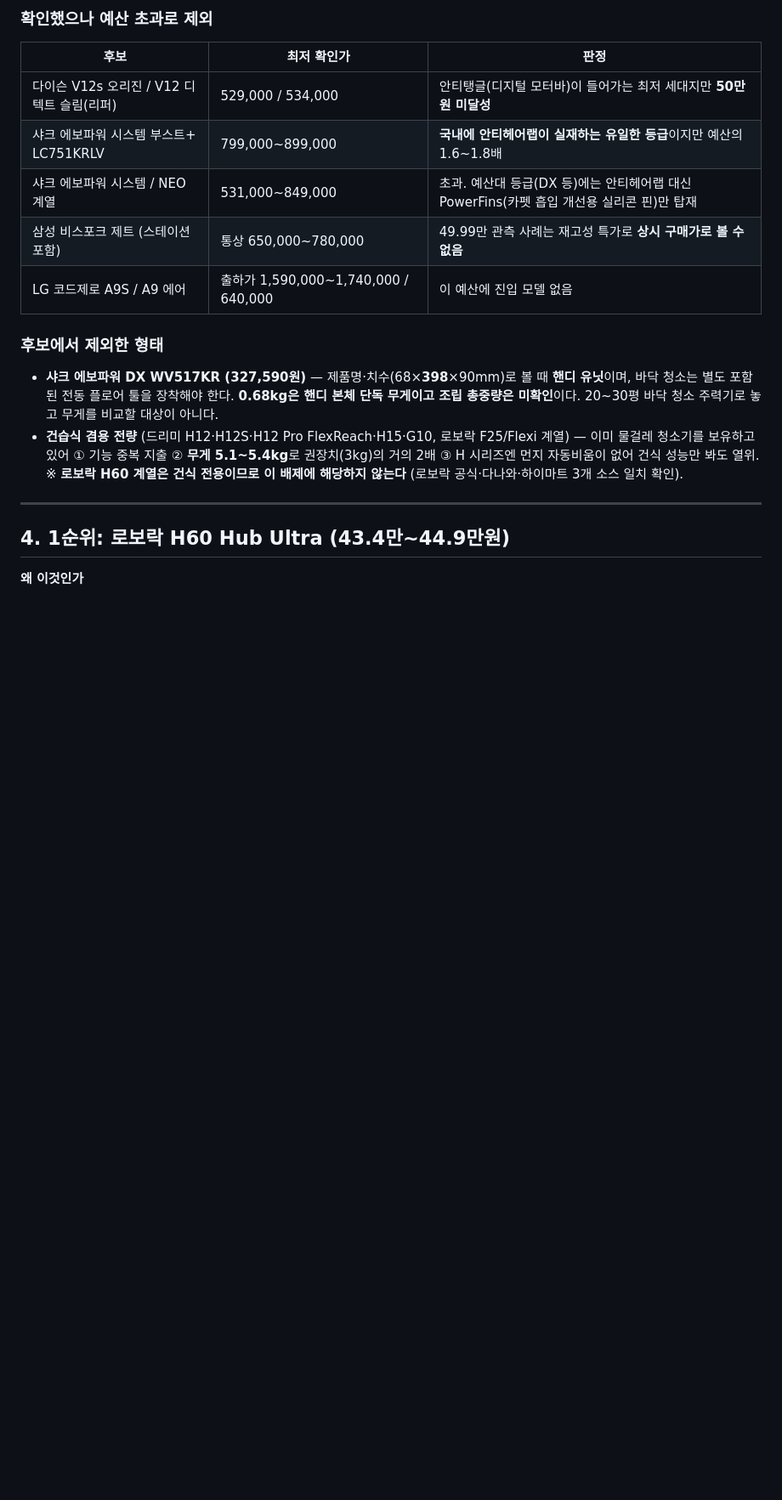
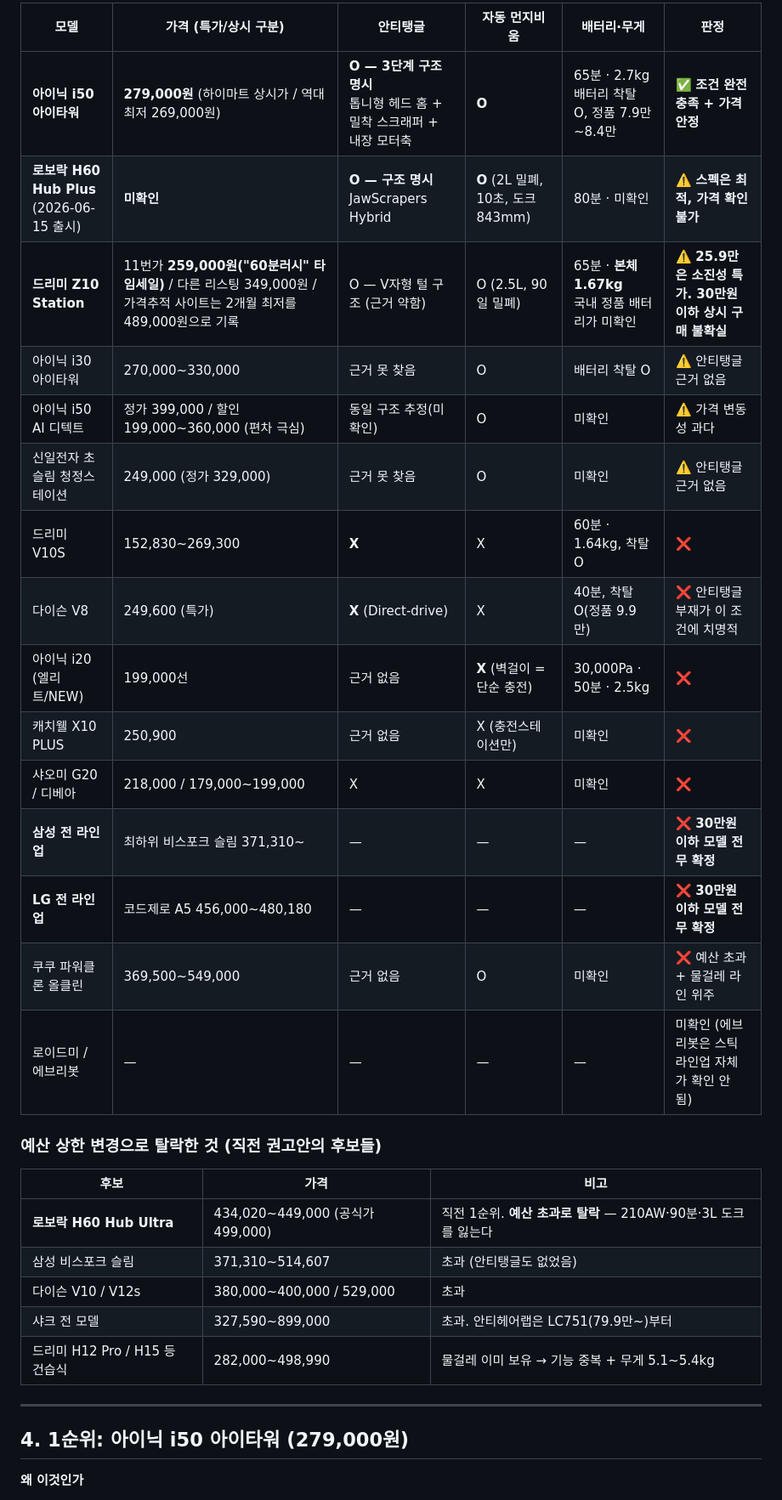
Before and after one commit to qrilli0701-sketch/peach, a Markdown page: docs/vacuum-recommendation-cordless-2026-07.md, the part around one of its changes. Shown at 85% size. Drawn GitHub-style; blank space fills up the shorter version.

```diff
--- a/docs/vacuum-recommendation-cordless-2026-07.md
+++ b/docs/vacuum-recommendation-cordless-2026-07.md
@@ -45,22 +36,34 @@
 
-### 확인했으나 예산 초과로 제외
+| 모델 | 가격 (특가/상시 구분) | 안티탱글 | 자동 먼지비움 | 배터리·무게 | 판정 |
+|---|---|---|---|---|---|
+| **아이닉 i50 아이타워** | **279,000원** (하이마트 상시가 / 역대 최저 269,000원) | **O — 3단계 구조 명시**<br>톱니형 헤드 홈 + 밀착 스크래퍼 + 내장 모터축 | **O** | 65분 · 2.7kg<br>배터리 착탈 O, 정품 7.9만~8.4만 | ✅ **조건 완전 충족 + 가격 안정** |
+| **로보락 H60 Hub Plus**<br>(2026-06-15 출시) | **미확인** | **O — 구조 명시**<br>JawScrapers Hybrid | **O** (2L 밀폐, 10초, 도크 843mm) | 80분 · 미확인 | ⚠️ **스펙은 최적, 가격 확인 불가** |
+| **드리미 Z10 Station** | 11번가 **259,000원("60분러시" 타임세일)** / 다른 리스팅 349,000원 / 가격추적 사이트는 2개월 최저를 489,000원으로 기록 | O — V자형 털 구조 (근거 약함) | O (2.5L, 90일 밀폐) | 65분 · **본체 1.67kg**<br>국내 정품 배터리가 미확인 | ⚠️ **25.9만은 소진성 특가. 30만원 이하 상시 구매 불확실** |
+| 아이닉 i30 아이타워 | 270,000~330,000 | 근거 못 찾음 | O | 배터리 착탈 O | ⚠️ 안티탱글 근거 없음 |
+| 아이닉 i50 AI 디텍트 | 정가 399,000 / 할인 199,000~360,000 (편차 극심) | 동일 구조 추정(미확인) | O | 미확인 | ⚠️ 가격 변동성 과다 |
+| 신일전자 초슬림 청정스테이션 | 249,000 (정가 329,000) | 근거 못 찾음 | O | 미확인 | ⚠️ 안티탱글 근거 없음 |
+| 드리미 V10S | 152,830~269,300 | **X** | X | 60분 · 1.64kg, 착탈 O | ❌ |
+| 다이슨 V8 | 249,600 (특가) | **X** (Direct-drive) | X | 40분, 착탈 O(정품 9.9만) | ❌ 안티탱글 부재가 이 조건에 치명적 |
+| 아이닉 i20 (엘리트/NEW) | 199,000선 | 근거 없음 | **X** (벽걸이 = 단순 충전) | 30,000Pa · 50분 · 2.5kg | ❌ |
+| 캐치웰 X10 PLUS | 250,900 | 근거 없음 | X (충전스테이션만) | 미확인 | ❌ |
+| 샤오미 G20 / 디베아 | 218,000 / 179,000~199,000 | X | X | 미확인 | ❌ |
+| **삼성 전 라인업** | 최하위 비스포크 슬림 371,310~ | — | — | — | ❌ **30만원 이하 모델 전무 확정** |
+| **LG 전 라인업** | 코드제로 A5 456,000~480,180 | — | — | — | ❌ **30만원 이하 모델 전무 확정** |
+| 쿠쿠 파워클론 올클린 | 369,500~549,000 | 근거 없음 | O | 미확인 | ❌ 예산 초과 + 물걸레 라인 위주 |
+| 로이드미 / 에브리봇 | — | — | — | — | 미확인 (에브리봇은 스틱 라인업 자체가 확인 안 됨) |
 
-| 후보 | 최저 확인가 | 판정 |
+### 예산 상한 변경으로 탈락한 것 (직전 권고안의 후보들)
+
+| 후보 | 가격 | 비고 |
 |---|---|---|
-| 다이슨 V12s 오리진 / V12 디텍트 슬림(리퍼) | 529,000 / 534,000 | 안티탱글(디지털 모터바)이 들어가는 최저 세대지만 **50만원 미달성** |
-| 샤크 에보파워 시스템 부스트+ LC751KRLV | 799,000~899,000 | **국내에 안티헤어랩이 실재하는 유일한 등급**이지만 예산의 1.6~1.8배 |
-| 샤크 에보파워 시스템 / NEO 계열 | 531,000~849,000 | 초과. 예산대 등급(DX 등)에는 안티헤어랩 대신 PowerFins(카펫 흡입 개선용 실리콘 핀)만 탑재 |
-| 삼성 비스포크 제트 (스테이션 포함) | 통상 650,000~780,000 | 49.99만 관측 사례는 재고성 특가로 **상시 구매가로 볼 수 없음** |
-| LG 코드제로 A9S / A9 에어 | 출하가 1,590,000~1,740,000 / 640,000 | 이 예산에 진입 모델 없음 |
-
-### 후보에서 제외한 형태
-
-- **샤크 에보파워 DX WV517KR (327,590원)** — 제품명·치수(68×**398**×90mm)로 볼 때 **핸디 유닛**이며, 바닥 청소는 별도 포함된 전동 플로어 툴을 장착해야 한다. **0.68kg은 핸디 본체 단독 무게이고 조립 총중량은 미확인**이다. 20~30평 바닥 청소 주력기로 놓고 무게를 비교할 대상이 아니다.
-- **건습식 겸용 전량** (드리미 H12·H12S·H12 Pro FlexReach·H15·G10, 로보락 F25/Flexi 계열) — 이미 물걸레 청소기를 보유하고 있어 ① 기능 중복 지출 ② **무게 5.1~5.4kg**로 권장치(3kg)의 거의 2배 ③ H 시리즈엔 먼지 자동비움이 없어 건식 성능만 봐도 열위.
-  ※ **로보락 H60 계열은 건식 전용이므로 이 배제에 해당하지 않는다** (로보락 공식·다나와·하이마트 3개 소스 일치 확인).
+| **로보락 H60 Hub Ultra** | 434,020~449,000 (공식가 499,000) | 직전 1순위. **예산 초과로 탈락** — 210AW·90분·3L 도크를 잃는다 |
+| 삼성 비스포크 슬림 | 371,310~514,607 | 초과 (안티탱글도 없었음) |
+| 다이슨 V10 / V12s | 380,000~400,000 / 529,000 | 초과 |
+| 샤크 전 모델 | 327,590~899,000 | 초과. 안티헤어랩은 LC751(79.9만~)부터 |
+| 드리미 H12 Pro / H15 등 건습식 | 282,000~498,990 | 물걸레 이미 보유 → 기능 중복 + 무게 5.1~5.4kg |
 
 ---
 
-## 4. 1순위: 로보락 H60 Hub Ultra (43.4만~44.9만원)
+## 4. 1순위: 아이닉 i50 아이타워 (279,000원)
 
 **왜 이것인가**
```
Also changed, not shown: other parts of docs/vacuum-recommendation-cordless-2026-07.md (+86 -88 lines).
